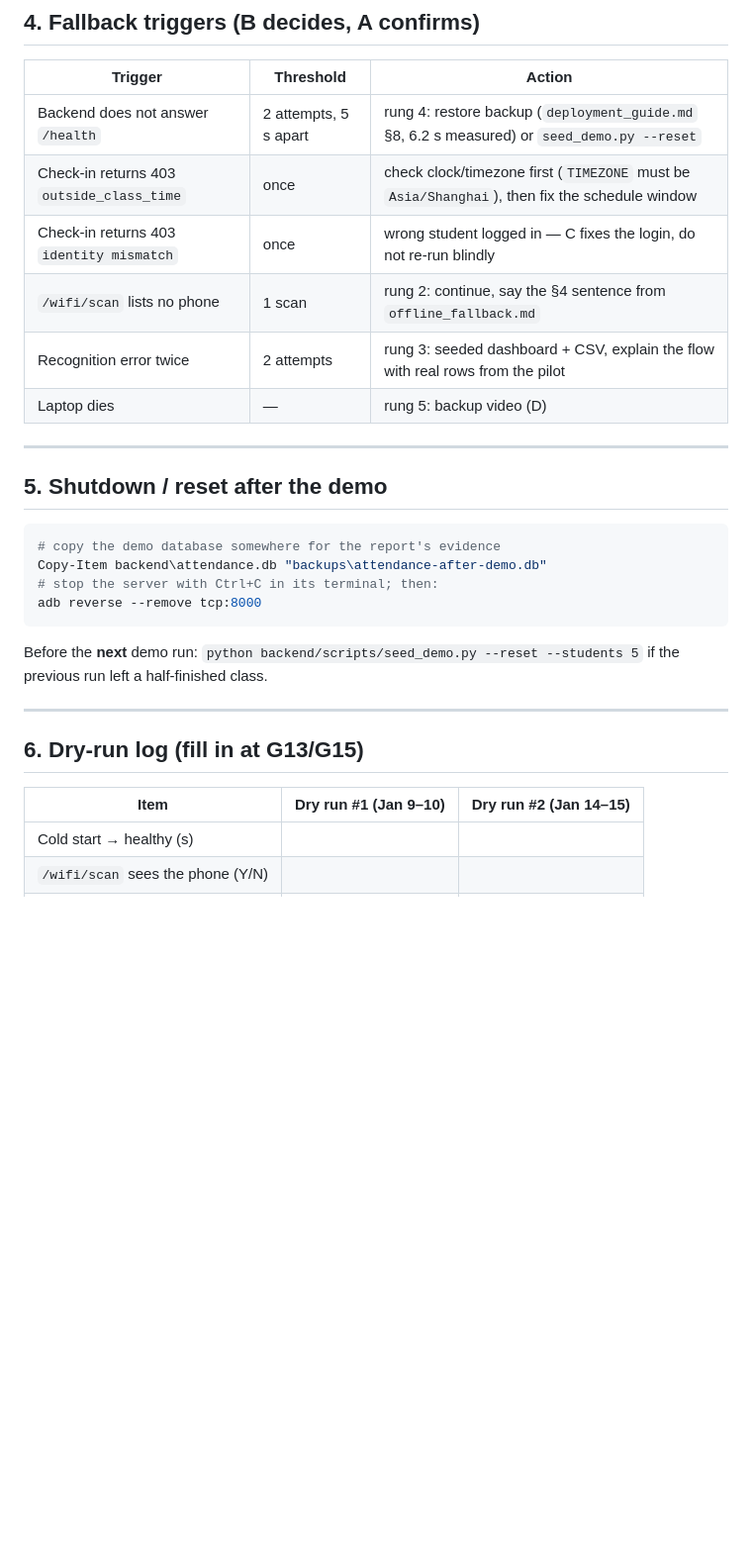
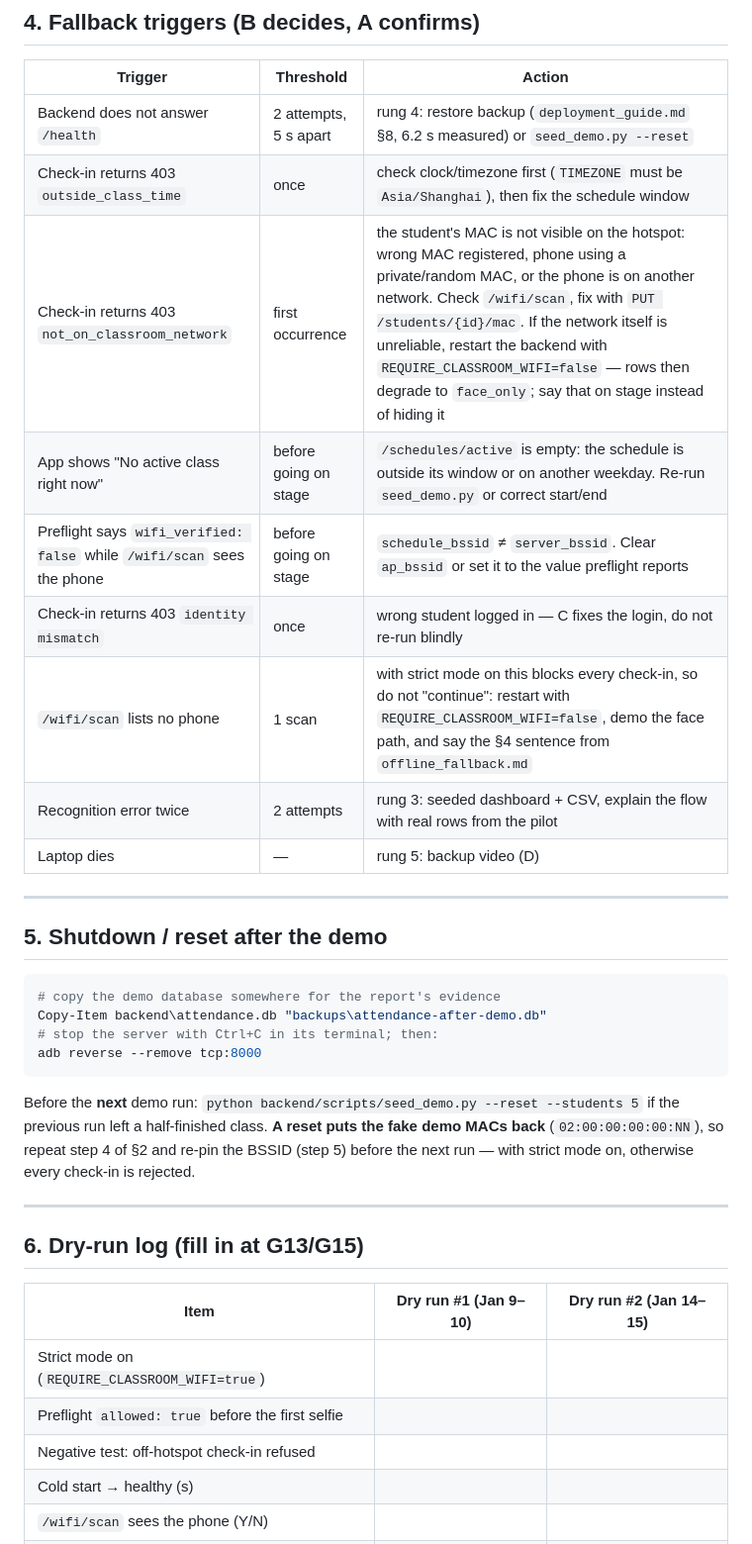
Before and after one commit to Healme29/An-Integrated-Attendance-Solution-Merging-Wi-Fi-AP-Data-with-Two-Stage-Face-Recognition, a Markdown page: docs/B/demo_runbook.md, the part around one of its changes. Shown at 99% size. Rendered like a GitHub page; blank space fills up the shorter version.

````diff
--- a/docs/B/demo_runbook.md
+++ b/docs/B/demo_runbook.md
@@ -81,8 +130,11 @@ B and A sit next to each other: only B touches the database, only A touches the
 |---|---|---|
 | Backend does not answer `/health` | 2 attempts, 5 s apart | rung 4: restore backup (`deployment_guide.md` §8, 6.2 s measured) or `seed_demo.py --reset` |
 | Check-in returns 403 `outside_class_time` | once | check clock/timezone first (`TIMEZONE` must be `Asia/Shanghai`), then fix the schedule window |
+| Check-in returns 403 `not_on_classroom_network` | first occurrence | the student's MAC is not visible on the hotspot: wrong MAC registered, phone using a private/random MAC, or the phone is on another network. Check `/wifi/scan`, fix with `PUT /students/{id}/mac`. If the network itself is unreliable, restart the backend with `REQUIRE_CLASSROOM_WIFI=false` — rows then degrade to `face_only`; say that on stage instead of hiding it |
+| App shows "No active class right now" | before going on stage | `/schedules/active` is empty: the schedule is outside its window or on another weekday. Re-run `seed_demo.py` or correct start/end |
+| Preflight says `wifi_verified: false` while `/wifi/scan` sees the phone | before going on stage | `schedule_bssid` ≠ `server_bssid`. Clear `ap_bssid` or set it to the value preflight reports |
 | Check-in returns 403 `identity mismatch` | once | wrong student logged in — C fixes the login, do not re-run blindly |
-| `/wifi/scan` lists no phone | 1 scan | rung 2: continue, say the §4 sentence from `offline_fallback.md` |
+| `/wifi/scan` lists no phone | 1 scan | with strict mode on this blocks every check-in, so do not "continue": restart with `REQUIRE_CLASSROOM_WIFI=false`, demo the face path, and say the §4 sentence from `offline_fallback.md` |
 | Recognition error twice | 2 attempts | rung 3: seeded dashboard + CSV, explain the flow with real rows from the pilot |
 | Laptop dies | — | rung 5: backup video (D) |
 
@@ -98,7 +150,9 @@ adb reverse --remove tcp:8000
 ```
 
 Before the **next** demo run: `python backend/scripts/seed_demo.py --reset --students 5`
-if the previous run left a half-finished class.
+if the previous run left a half-finished class. **A reset puts the fake demo MACs back**
+(`02:00:00:00:00:NN`), so repeat step 4 of §2 and re-pin the BSSID (step 5) before the next
+run — with strict mode on, otherwise every check-in is rejected.
 
 ---
 
@@ -106,6 +160,9 @@ if the previous run left a half-finished class.
 
 | Item | Dry run #1 (Jan 9–10) | Dry run #2 (Jan 14–15) |
 |---|---|---|
+| Strict mode on (`REQUIRE_CLASSROOM_WIFI=true`) | | |
+| Preflight `allowed: true` before the first selfie | | |
+| Negative test: off-hotspot check-in refused | | |
 | Cold start → healthy (s) | | |
 | `/wifi/scan` sees the phone (Y/N) | | |
 | Start → `partial` (s) | | |
````
Also changed, not shown: other parts of docs/B/demo_runbook.md (+67 -18 lines), docs/A/DECISIONS.md (+1 -1 lines), docs/B/offline_fallback.md (+9 -3 lines).
